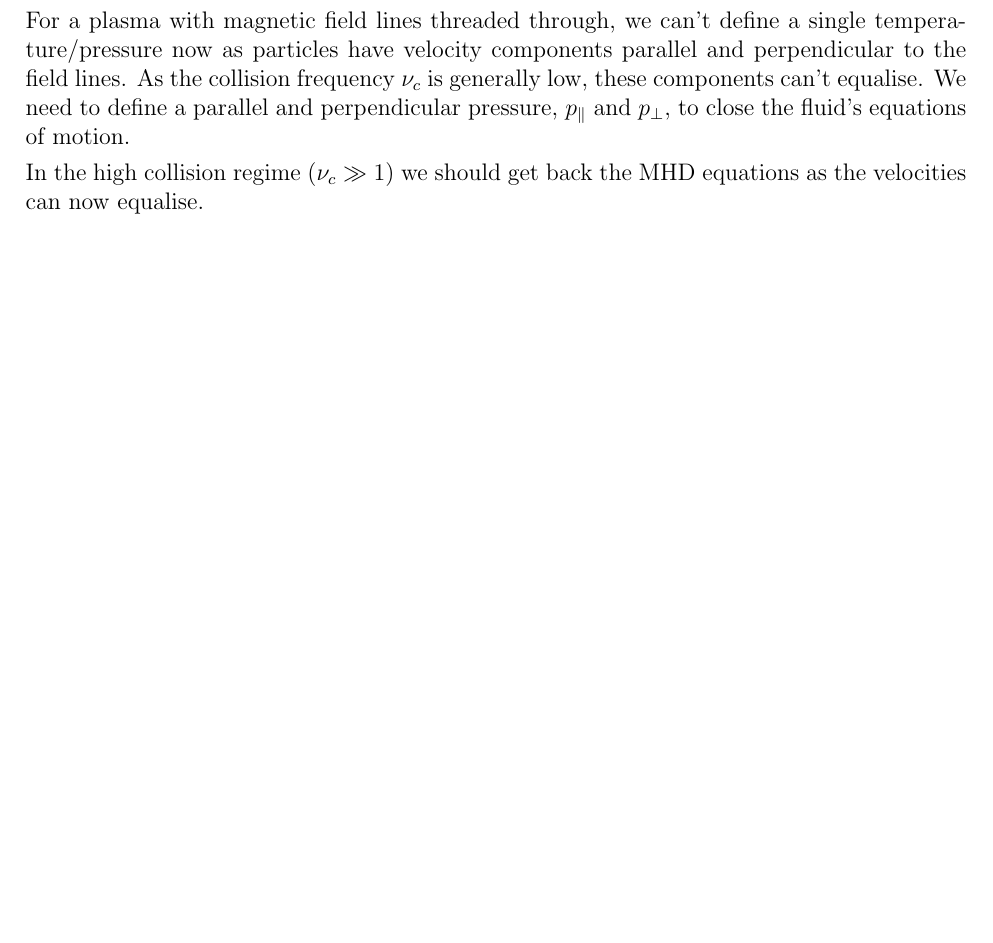
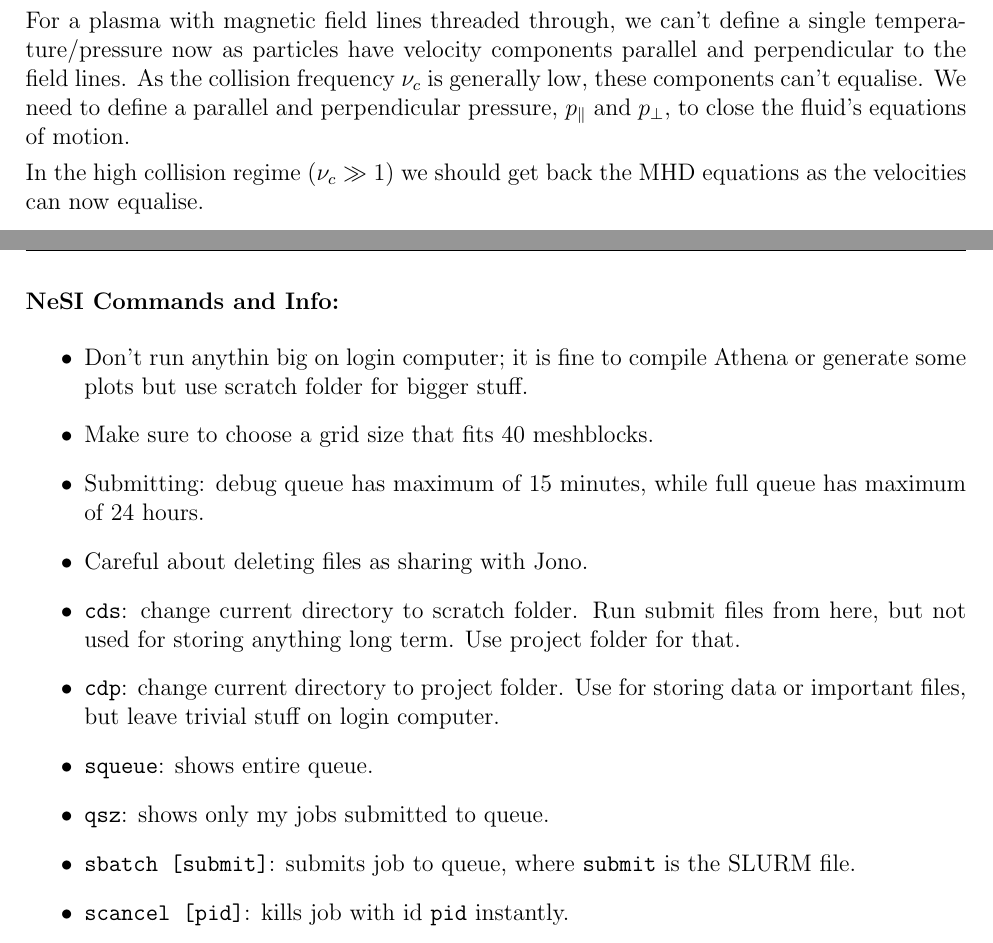
Before and after one commit to JohnstonZade/summer_proj_2019, a LaTeX document (theory.tex): part of page 4 of 4 before the commit and two parts of pages 4 and 5 of 5 after it, the two joined at a grey line, cut so that both start at the same text, the shorter picture padded with empty space. Compiled offline with pdfLaTeX.

Commit message:
Updated Monday and Tuesday

```diff
--- a/theory.tex
+++ b/theory.tex
@@ -169,5 +169,30 @@
 
   In the high collision regime ($\nu_c \gg 1$) we should get back the MHD equations as the velocities can now equalise.
 
+  \newpage
+
+  \textbf{NeSI Commands and Info:}
+  \begin{itemize}
+    \item Don't run anythin big on login computer; it is fine to compile Athena or generate some plots but use scratch folder for bigger stuff.
+
+    \item Make sure to choose a grid size that fits 40 meshblocks.
+
+    \item Submitting: debug queue has maximum of 15 minutes, while full queue has maximum of 24 hours.
+
+    \item Careful about deleting files as sharing with Jono.
+
+    \item \verb|cds|: change current directory to scratch folder. Run submit files from here, but not used for storing anything long term. Use project folder for that.
+
+    \item \verb|cdp|: change current directory to project folder. Use for storing data or important files, but leave trivial stuff on login computer.
+
+    \item \verb|squeue|: shows entire queue.
+
+    \item \verb|qsz|: shows only my jobs submitted to queue.
+
+    \item \verb|sbatch [submit]|: submits job to queue, where \verb|submit| is the SLURM file.
+
+    \item \verb|scancel [pid]|: kills job with id \verb|pid| instantly.
+  \end{itemize}
+
 
 \end{document}
```
Also changed, not shown: main.tex (+11 -0 lines), main.pdf, theory.pdf, zade_writeup.pdf.
